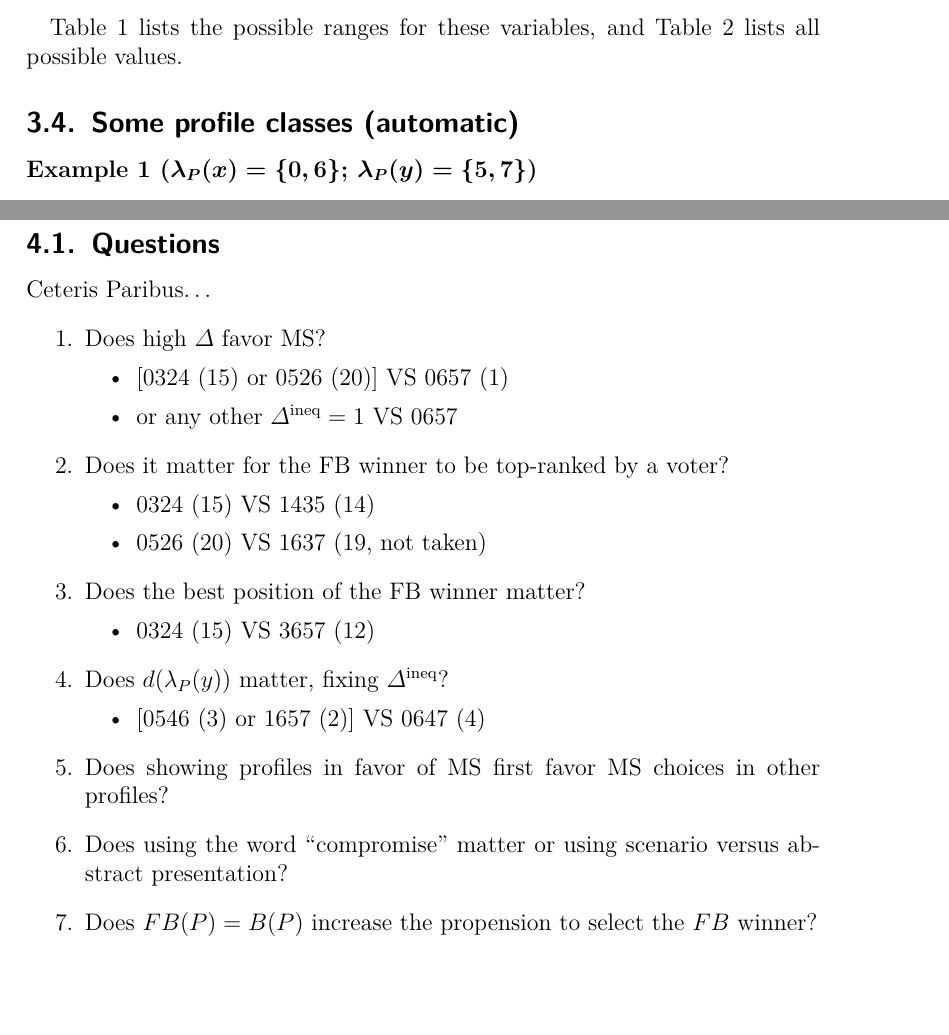
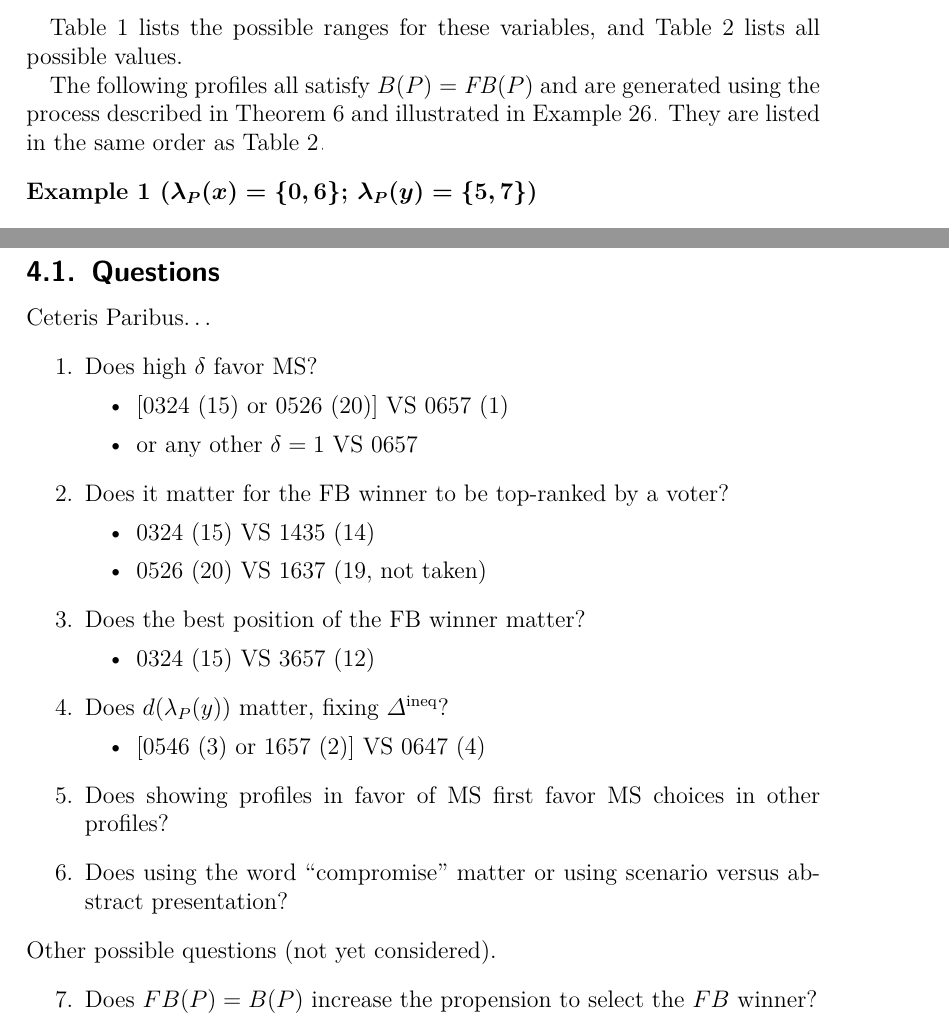
Before and after one commit to oliviercailloux/Compromise-XP, a LaTeX document (comp.tex): two parts of pages 4 and 9 of 35, joined at a grey line, cut so that both start at the same text, the shorter picture padded with empty space. Compiled offline with pdfLaTeX; a LaTeX package or settings file that is missing is left out.

Commit message:
Wording seems all right now. Still need to work on my protocol proposal

```diff
--- a/comp.tex
+++ b/comp.tex
@@ -155,19 +155,19 @@ When $\max \lprof(y) ≠ 8$, the following constraints exhaust the possibilities
 
 \Cref{fig:m13ranges} lists the possible ranges for these variables, and \cref{fig:m13} lists all possible values.
 
-\subsection{Some profile classes (automatic)}
+The following profiles all satisfy $B(\prof) = \FBP$ and are generated using the process described in \cref{th:B} and illustrated in \cref{ex:profs}.
+They are listed in the same order as \cref{fig:m13}.
+
 \input{examples.tex}
 
 \section{Protocol}
 \subsection{Questions}
 Ceteris Paribus…
 \begin{enumerate}
-	\item Does high $\Delta$ favor MS?
+	\item Does high $\delta$ favor MS?
 	\begin{itemize}
-%		\item $\delta = 4 ⇔ \Delta^\text{min} = 5$ and  $\delta = 4 ⇒ \Delta^\text{avg} = 3$.
 		\item {}[0324 (15) or 0526 (20)] VS 0657 (1)
-		\item or any other $\Delta^\text{ineq} = 1$ VS 0657
-%		\item $\delta = 3 ⇔
+		\item or any other $\delta = 1$ VS 0657
 	\end{itemize}
 	\item Does it matter for the FB winner to be top-ranked by a voter?
 	\begin{itemize}
@@ -184,6 +184,9 @@ Ceteris Paribus…
 	\end{itemize}
 	\item Does showing profiles in favor of MS first favor MS choices in other profiles?
 	\item Does using the word “compromise” matter or using scenario  versus abstract presentation?
+\end{enumerate}
+Other possible questions (not yet considered).
+\begin{enumerate}[start = 7]
 	\item Does $FB(P) = B(P)$ increase the propension to select the $FB$ winner?
 	\item Do people select Borda rather than FB or MS?
 \end{enumerate}
```
Also changed, not shown: comp.tex (1 more changed lines).
